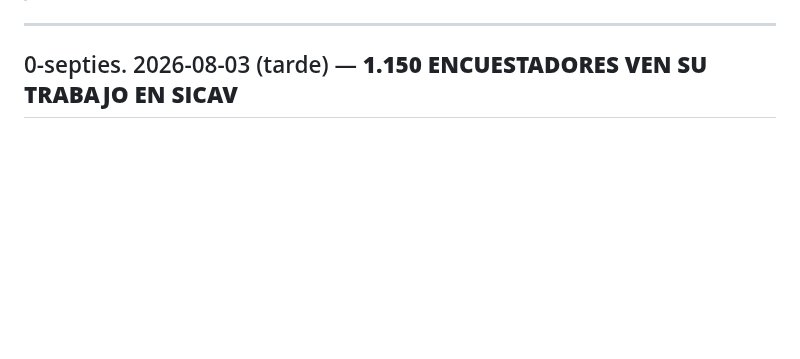
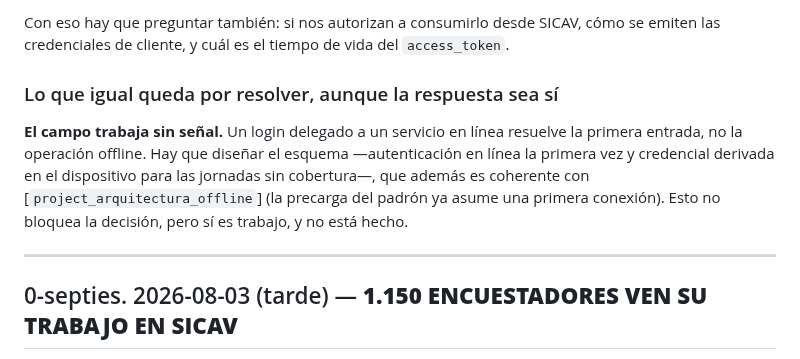
Before and after one commit to alexjut/srni-unidad-victimas, a Markdown page: docs/oracle-legacy/ESTADO_Y_SIGUIENTE_PASO.md, the part around one of its changes. Rendered like a GitHub page; blank space fills up the shorter version.

```diff
--- a/docs/oracle-legacy/ESTADO_Y_SIGUIENTE_PASO.md
+++ b/docs/oracle-legacy/ESTADO_Y_SIGUIENTE_PASO.md
@@ -9,3 +87,15 @@
+Con eso hay que preguntar también: si nos autorizan a consumirlo desde SICAV,
+cómo se emiten las credenciales de cliente, y cuál es el tiempo de vida del
+`access_token`.
+
+### Lo que igual queda por resolver, aunque la respuesta sea sí
+
+**El campo trabaja sin señal.** Un login delegado a un servicio en línea resuelve
+la primera entrada, no la operación offline. Hay que diseñar el esquema
+—autenticación en línea la primera vez y credencial derivada en el dispositivo
+para las jornadas sin cobertura—, que además es coherente con
+[`project_arquitectura_offline`] (la precarga del padrón ya asume una primera
+conexión). Esto no bloquea la decisión, pero sí es trabajo, y no está hecho.
 
 ---
 
```
Also changed, not shown: other parts of docs/oracle-legacy/ESTADO_Y_SIGUIENTE_PASO.md (+78 -0 lines).
